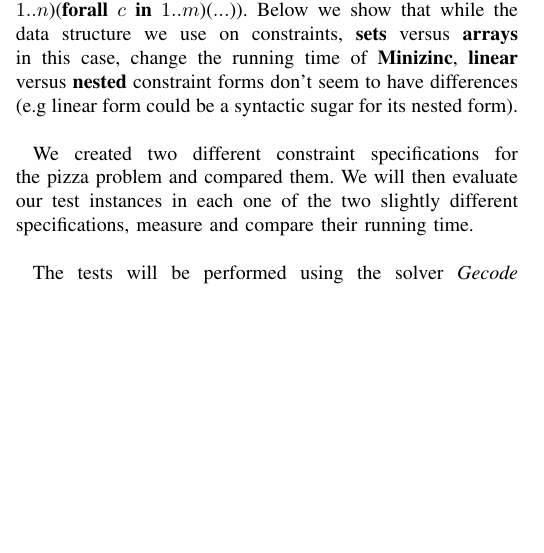
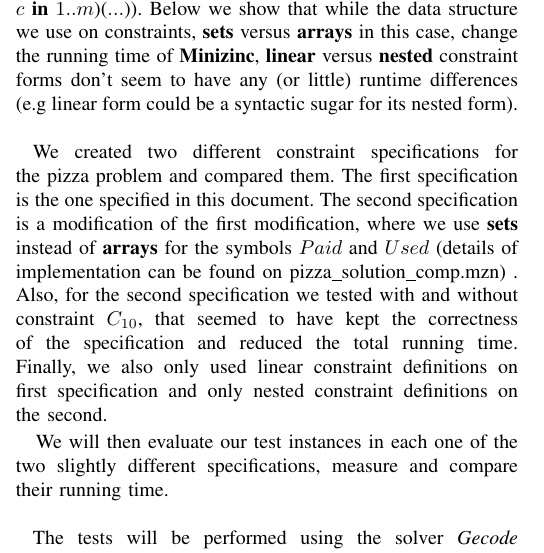
Before and after one commit to luizperes/cmpt-417-intelligent-systems, a LaTeX paper (project-report/project-report.tex): part of one column of page 3 of 4, cut so that both start at the same text, the shorter picture padded with empty space. Compiled offline with pdfLaTeX.

Commit message:
Adding some b :D

```diff
--- a/project-report/project-report.tex
+++ b/project-report/project-report.tex
@@ -244,10 +244,12 @@ Obs.: The table shows that when a problem instance is very large, the problem mi
 For means of empirical performance of the project, we will try to answer the question \#1: "Which is the best way to express a constraint? There is often more than one reasonable way to express a particular constraint on the solutions in a particular language, and sometimes these choices can have a very large effect on running time. You can compare performance with different versions of one constraint, or compare two very different specifications".
 \\
 \\
-\tab While writing the specifications for the Pizza problem on \textbf{Minizinc}, there was an impression that when we specify constraints that use \textbf{sets} rather than \textbf{arrays} for satisfiability, their array versions are faster than the ones that use sets for given problem instances. It also seemed that constraints were faster in linear form, where "linear" means that the problem is not specified nestedly such as \textbf{constraint forall}($p$ \textbf{in} $1..n$, $c$ \textbf{in} $1..m$)($...$). Before the evaluation of the two specifications, the linear form seemed to be optimized and perform faster than their nested equivalent form \textbf{constraint forall}($p$ \textbf{in} $1..n$)(\textbf{forall} $c$ \textbf{in} $1..m$)($...$)). Below we show that while the data structure we use on constraints, \textbf{sets} versus \textbf{arrays} in this case, change the running time of \textbf{Minizinc}, \textbf{linear} versus \textbf{nested} constraint forms don't seem to have differences (e.g linear form could be a syntactic sugar for its nested form).
+\tab While writing the specifications for the Pizza problem on \textbf{Minizinc}, there was an impression that when we specify constraints that use \textbf{sets} rather than \textbf{arrays} for satisfiability, their array versions are faster than the ones that use sets for given problem instances. It also seemed that constraints were faster in linear form, where "linear" means that the problem is not specified nestedly such as \textbf{constraint forall}($p$ \textbf{in} $1..n$, $c$ \textbf{in} $1..m$)($...$). Before the evaluation of the two specifications, the linear form seemed to be optimized and perform faster than their nested equivalent form \textbf{constraint forall}($p$ \textbf{in} $1..n$)(\textbf{forall} $c$ \textbf{in} $1..m$)($...$)). Below we show that while the data structure we use on constraints, \textbf{sets} versus \textbf{arrays} in this case, change the running time of \textbf{Minizinc}, \textbf{linear} versus \textbf{nested} constraint forms don't seem to have any (or little) runtime differences (e.g linear form could be a syntactic sugar for its nested form).
 \\
 \\
-\tab We created two different constraint specifications for the pizza problem and compared them. We will then evaluate our test instances in each one of the two slightly different specifications, measure and compare their running time.
+\tab We created two different constraint specifications for the pizza problem and compared them. The first specification is the one specified in this document. The second specification is a modification of the first modification, where we use \textbf{sets} instead of \textbf{arrays} for the symbols $Paid$ and $Used$ (details of implementation can be found on pizza\_solution\_comp.mzn) . Also, for the second specification we tested with and without constraint $C_{10}$, that seemed to have kept the correctness of the specification and reduced the total running time. Finally, we also only used linear constraint definitions on first specification and only nested constraint definitions on the second.
+
+We will then evaluate our test instances in each one of the two slightly different specifications, measure and compare their running time.
 \\
 \\
 \tab The tests will be performed using the solver \textit{Gecode $6.1.0$} built-in on \textbf{Minizinc} and the evaluation environment is a Macbook Pro with a 2.2GHz quad-core Intel Core i7 processor and 16GB RAM.
```
Also changed, not shown: project-report/project-report.pdf.
